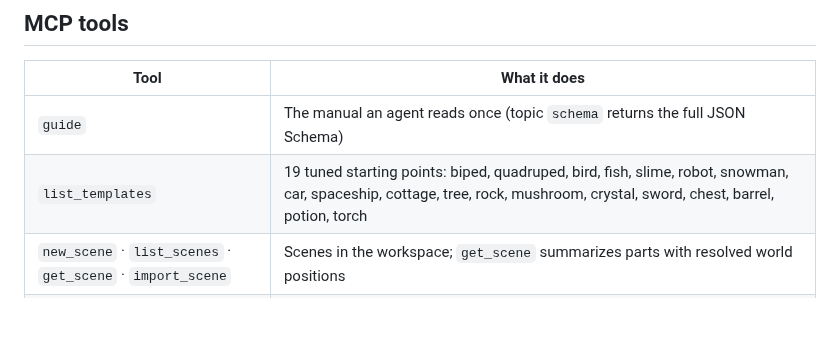
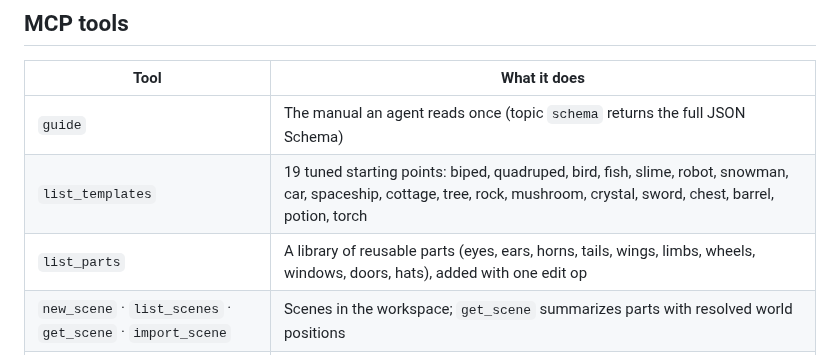
Before and after one commit to sezginkipel/clayform, a Markdown page: README.md, the part around the change. GitHub-like rendering; blank space fills up the shorter version.

```diff
--- a/README.md
+++ b/README.md
@@ -89,6 +89,7 @@ WARN [asymmetric] declared X symmetry is off by 1.3 cm on average; worst: orb (4
 |---|---|
 | `guide` | The manual an agent reads once (topic `schema` returns the full JSON Schema) |
 | `list_templates` | 19 tuned starting points: biped, quadruped, bird, fish, slime, robot, snowman, car, spaceship, cottage, tree, rock, mushroom, crystal, sword, chest, barrel, potion, torch |
+| `list_parts` | A library of reusable parts (eyes, ears, horns, tails, wings, limbs, wheels, windows, doors, hats), added with one edit op |
 | `new_scene` · `list_scenes` · `get_scene` · `import_scene` | Scenes in the workspace; `get_scene` summarizes parts with resolved world positions |
 | `edit` | Atomic batch of ops (add/update/remove/rename/duplicate parts, sculpts, clips, effects, settings, palette). Returns what changed and the critics |
 | `render` | Labelled multi-view PNG; modes `shaded`, `parts`, `clay`, `normals`, `depth`; `compare: "previous"` shows before and after the last edit |
```
Also changed, not shown: docs/README.md (+1 -0 lines), docs/mcp-tools.md (+5 -0 lines), docs/parts.md (added, +44 -0 lines), docs/parts.png (added), 9 other files.
